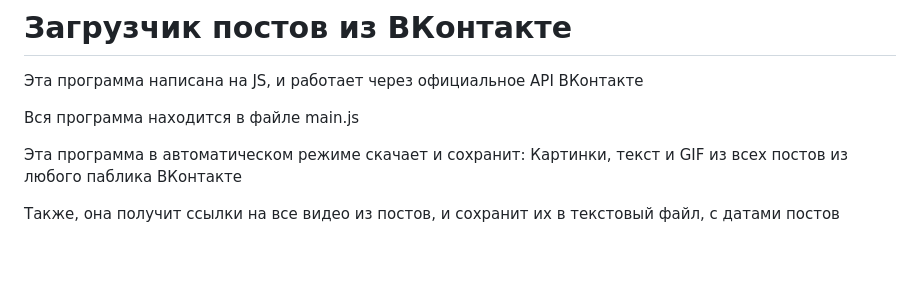
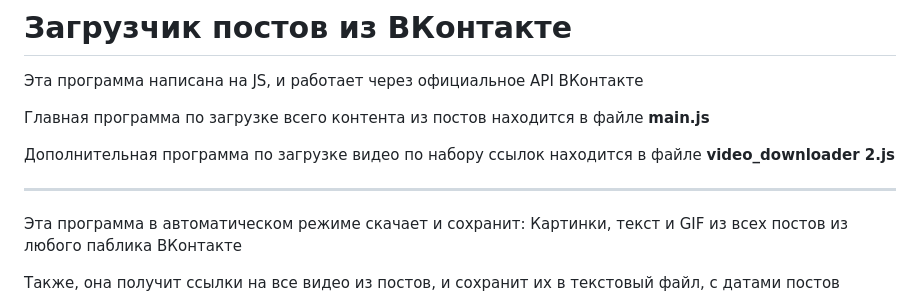
Before and after one commit to GogikOrtey/Parsing_VK_Posts, a Markdown page: README.md, the part around the change. Drawn GitHub-style; blank space fills up the shorter version.

```diff
--- a/README.md
+++ b/README.md
@@ -2,7 +2,11 @@
 
 Эта программа написана на JS, и работает через официальное API ВКонтакте
 
-Вся программа находится в файле main.js
+Главная программа по загрузке всего контента из постов находится в файле **main.js**
+
+Дополнительная программа по загрузке видео по набору ссылок находится в файле **video_downloader 2.js**
+
+---
 
 Эта программа в автоматическом режиме скачает и сохранит: Картинки, текст и GIF из всех постов из любого паблика ВКонтакте
 
```
